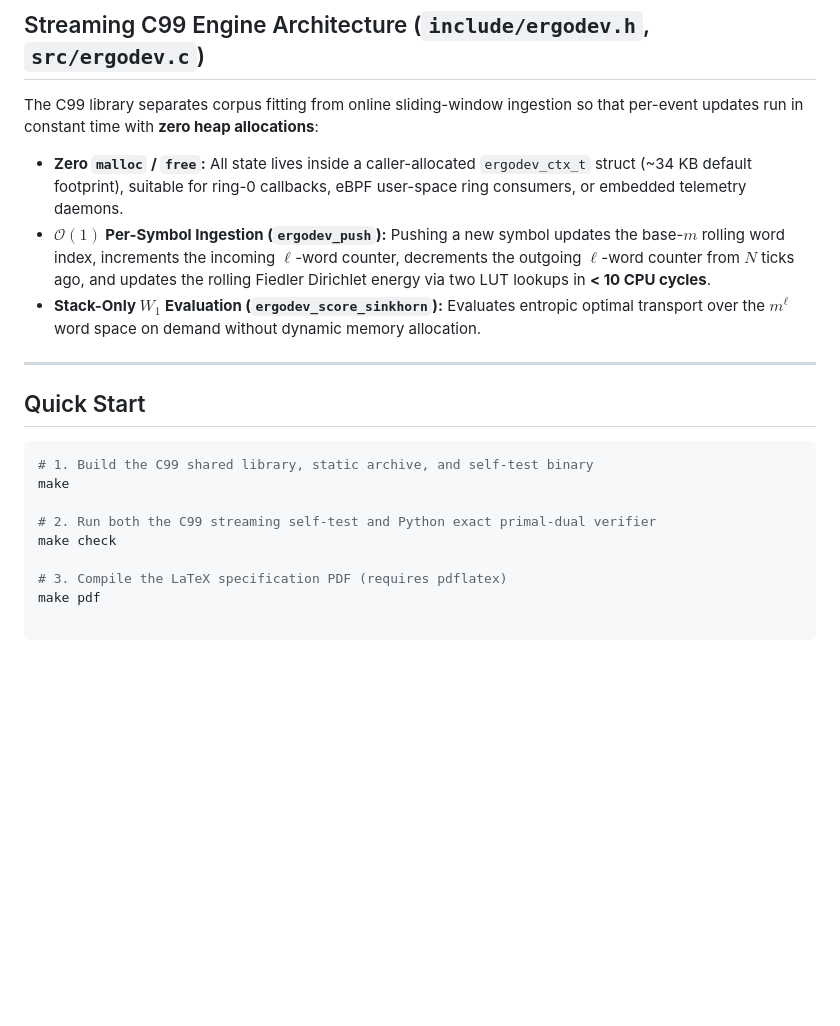
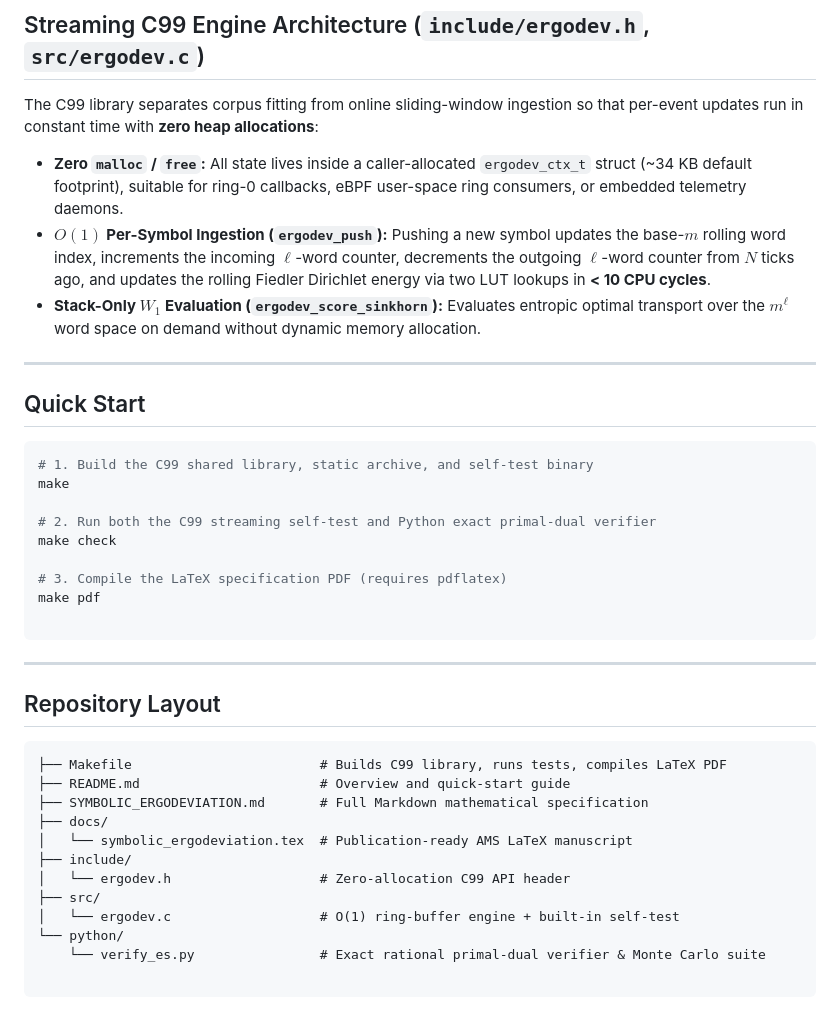
Before and after one commit to Fyyre/libergodev, a Markdown page: README.md, the part around one of its changes. Rendered like a GitHub page; blank space fills up the shorter version.

````diff
--- a/README.md
+++ b/README.md
@@ -54,8 +56,8 @@ Notice rows 3 and 5: both have entropy rate **1 bit** and transport cost **$3/4$
 The C99 library separates corpus fitting from online sliding-window ingestion so that per-event updates run in constant time with **zero heap allocations**:
 
 * **Zero `malloc` / `free`:** All state lives inside a caller-allocated `ergodev_ctx_t` struct (~34 KB default footprint), suitable for ring-0 callbacks, eBPF user-space ring consumers, or embedded telemetry daemons.
-* **$\mathcal{O}(1)$ Per-Symbol Ingestion (`ergodev_push`):** Pushing a new symbol updates the base-$m$ rolling word index, increments the incoming $\ell$-word counter, decrements the outgoing $\ell$-word counter from $N$ ticks ago, and updates the rolling Fiedler Dirichlet energy via two LUT lookups in **< 10 CPU cycles**.
-* **Stack-Only $W_1$ Evaluation (`ergodev_score_sinkhorn`):** Evaluates entropic optimal transport over the $m^\ell$ word space on demand without dynamic memory allocation.
+* **$O(1)$ Per-Symbol Ingestion (`ergodev_push`):** Pushing a new symbol updates the base-$`m`$ rolling word index, increments the incoming $`\ell`$-word counter, decrements the outgoing $`\ell`$-word counter from $`N`$ ticks ago, and updates the rolling Fiedler Dirichlet energy via two LUT lookups in **< 10 CPU cycles**.
+* **Stack-Only $`W_1`$ Evaluation (`ergodev_score_sinkhorn`):** Evaluates entropic optimal transport over the $`m^\ell`$ word space on demand without dynamic memory allocation.
 
 ---
 
@@ -70,3 +72,24 @@ make check
 
 # 3. Compile the LaTeX specification PDF (requires pdflatex)
 make pdf
+
+```
+
+---
+
+## Repository Layout
+
+```text
+├── Makefile                        # Builds C99 library, runs tests, compiles LaTeX PDF
+├── README.md                       # Overview and quick-start guide
+├── SYMBOLIC_ERGODEVIATION.md       # Full Markdown mathematical specification
+├── docs/
+│   └── symbolic_ergodeviation.tex  # Publication-ready AMS LaTeX manuscript
+├── include/
+│   └── ergodev.h                   # Zero-allocation C99 API header
+├── src/
+│   └── ergodev.c                   # O(1) ring-buffer engine + built-in self-test
+└── python/
+    └── verify_es.py                # Exact rational primal-dual verifier & Monte Carlo suite
+
+```
````
Also changed, not shown: other parts of README.md (+21 -19 lines).
